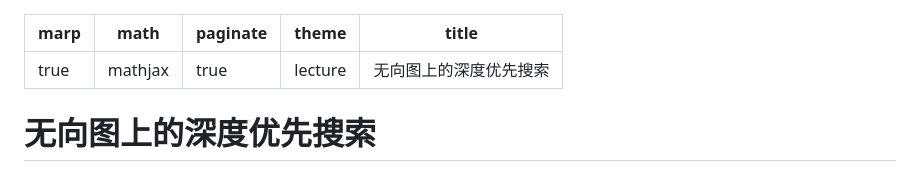
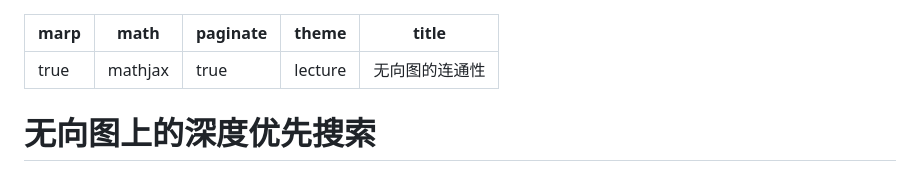
Before and after one commit to GoBigorGoHome/tianjin-2026, a Markdown page: lec14/slides.md, the part around the change. GitHub-like rendering.

Commit message:
Change title

```diff
--- a/lec14/slides.md
+++ b/lec14/slides.md
@@ -3,7 +3,7 @@ marp: true
 math: mathjax
 paginate: true
 theme: lecture
-title: 无向图上的深度优先搜索
+title: 无向图的连通性
 ---
 
 # 无向图上的深度优先搜索
```
